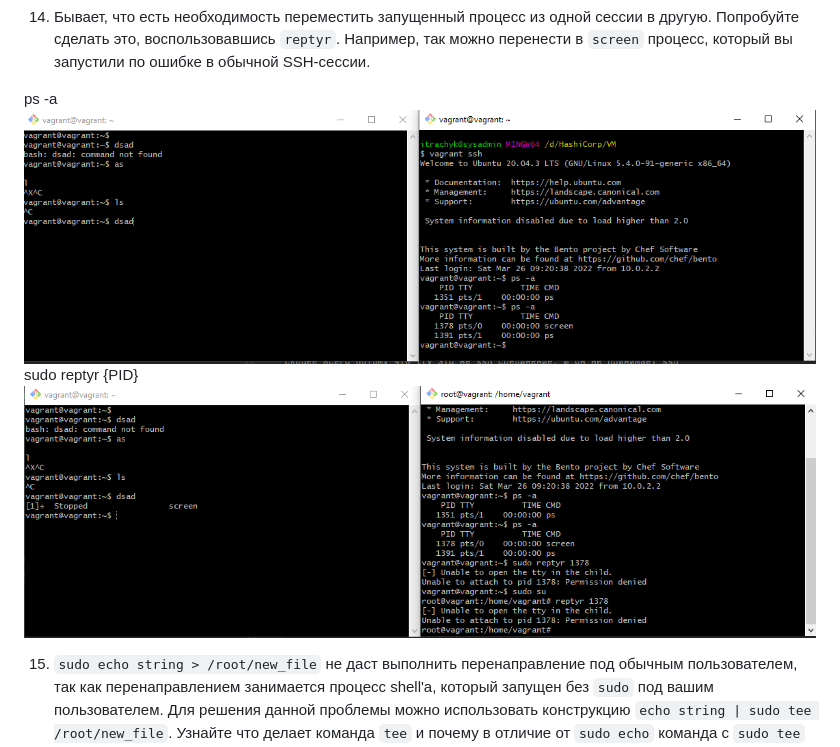
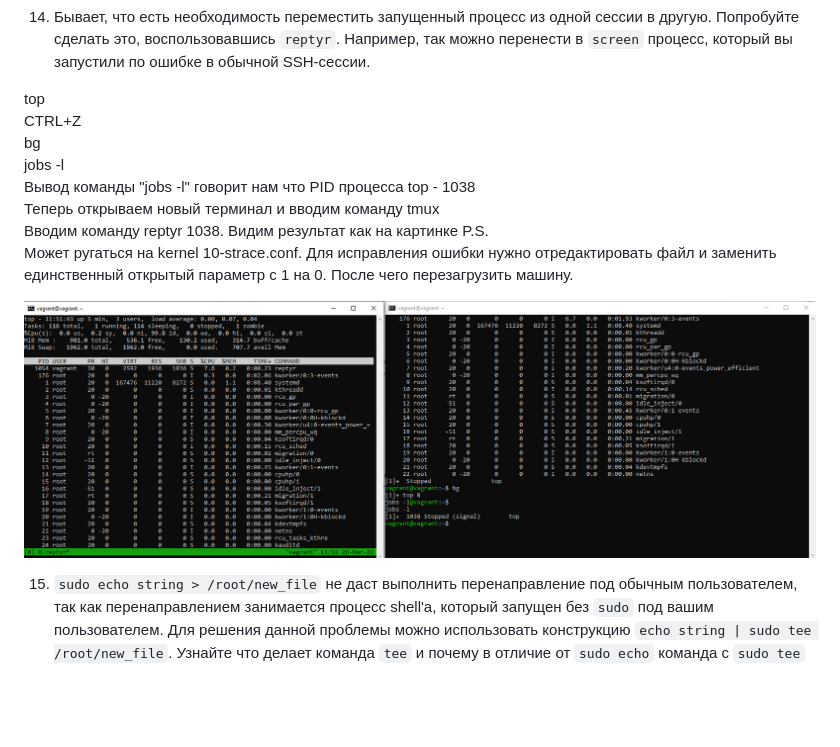
Before and after one commit to DirektorBani/netology, a Markdown page: Домашнее задание к занятию 3.2. Работа в терминале, лекция 2/README.md, the part around the change. GitHub-like rendering; pictures changed too: Домашнее задание к занятию 3.2. Работа в терминале, лекция 2/img_8.png (added); blank space fills up the shorter version.

```diff
--- a/Домашнее задание к занятию 3.2. Работа в терминале, лекция 2/README.md
+++ b/Домашнее задание к занятию 3.2. Работа в терминале, лекция 2/README.md
@@ -73,10 +73,18 @@ man proc
 
 14. Бывает, что есть необходимость переместить запущенный процесс из одной сессии в другую. Попробуйте сделать это, воспользовавшись `reptyr`. Например, так можно перенести в `screen` процесс, который вы запустили по ошибке в обычной SSH-сессии.
 
-ps -a
-![img_6.png](img_6.png)
-sudo reptyr {PID}
-![img_7.png](img_7.png)
+top <br>
+CTRL+Z <br>
+bg<br>
+jobs -l <br>
+Вывод команды "jobs -l" говорит нам что PID процесса top - 1038 <br>
+Теперь открываем новый терминал и вводим команду tmux <br>
+Вводим команду reptyr 1038. Видим результат как на картинке
+P.S. <br>
+Может ругаться на kernel 10-strace.conf. Для исправления ошибки нужно отредактировать файл и заменить единственный открытый параметр с 1 на 0. После чего перезагрузить машину.
+
+
+![img_8.png](img_8.png)
 
 15. `sudo echo string > /root/new_file` не даст выполнить перенаправление под обычным пользователем, так как перенаправлением занимается процесс shell'а, который запущен без `sudo` под вашим пользователем. Для решения данной проблемы можно использовать конструкцию `echo string | sudo tee /root/new_file`. Узнайте что делает команда `tee` и почему в отличие от `sudo echo` команда с `sudo tee` будет работать.
 
```
